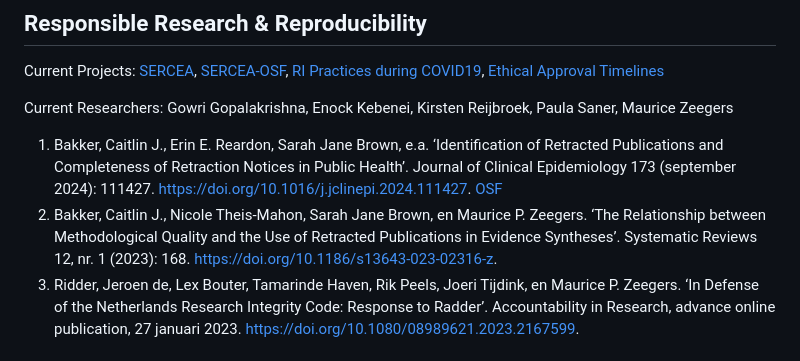
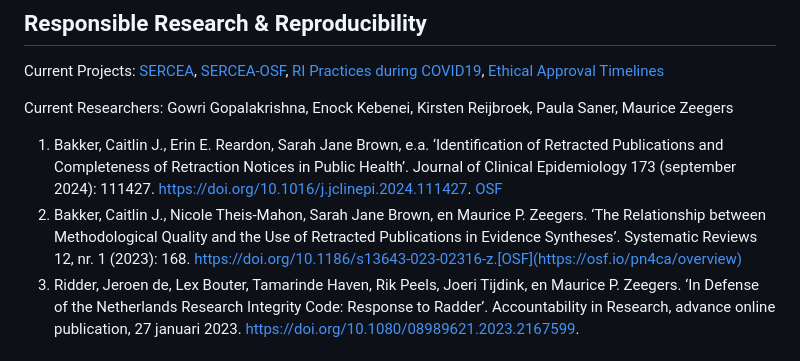
Before and after one commit to mauricezeegers/meta-research, a Markdown page: README.md, the part around the change. Rendered like a GitHub page.

```diff
--- a/README.md
+++ b/README.md
@@ -34,7 +34,7 @@ Current Projects: [SERCEA](https://www.serceaproject.org/), [SERCEA-OSF](https:/
 Current Researchers: Gowri Gopalakrishna, Enock Kebenei, Kirsten Reijbroek, Paula Saner, Maurice Zeegers
 
 1.	Bakker, Caitlin J., Erin E. Reardon, Sarah Jane Brown, e.a. ‘Identification of Retracted Publications and Completeness of Retraction Notices in Public Health’. Journal of Clinical Epidemiology 173 (september 2024): 111427. https://doi.org/10.1016/j.jclinepi.2024.111427. [OSF](https://osf.io/rwzym/overview)
-2.	Bakker, Caitlin J., Nicole Theis-Mahon, Sarah Jane Brown, en Maurice P. Zeegers. ‘The Relationship between Methodological Quality and the Use of Retracted Publications in Evidence Syntheses’. Systematic Reviews 12, nr. 1 (2023): 168. https://doi.org/10.1186/s13643-023-02316-z.
+2.	Bakker, Caitlin J., Nicole Theis-Mahon, Sarah Jane Brown, en Maurice P. Zeegers. ‘The Relationship between Methodological Quality and the Use of Retracted Publications in Evidence Syntheses’. Systematic Reviews 12, nr. 1 (2023): 168. https://doi.org/10.1186/s13643-023-02316-z.[OSF](https://osf.io/pn4ca/overview)
 3.	Ridder, Jeroen de, Lex Bouter, Tamarinde Haven, Rik Peels, Joeri Tijdink, en Maurice P. Zeegers. ‘In Defense of the Netherlands Research Integrity Code: Response to Radder’. Accountability in Research, advance online publication, 27 januari 2023. https://doi.org/10.1080/08989621.2023.2167599.
 
 ## Systematic Literature Reviews & Evidence Synthesis
```
